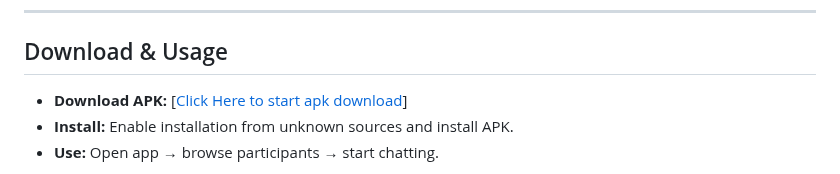
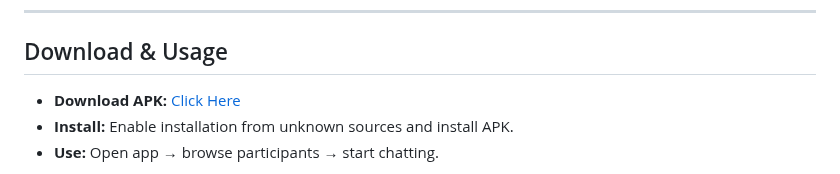
Before and after one commit to AnuragBorker/App_Dev_Mini_Project, a Markdown page: README.md, the part around the change. Rendered like a GitHub page.

Commit message:
Update APK download link formatting in README

```diff
--- a/README.md
+++ b/README.md
@@ -47,7 +47,7 @@ FireChat is a simple and intuitive one-on-one messaging application. The first v
 
 ## Download & Usage
 
-* **Download APK:** [[Click Here to start apk download](https://github.com/AnuragBorker/App_Dev_Mini_Project/releases/download/v1.0.0/app-release.apk)]
+* **Download APK:** [Click Here](https://github.com/AnuragBorker/App_Dev_Mini_Project/releases/download/v1.0.0/app-release.apk)
 * **Install:** Enable installation from unknown sources and install APK.
 * **Use:** Open app → browse participants → start chatting.
 
```
